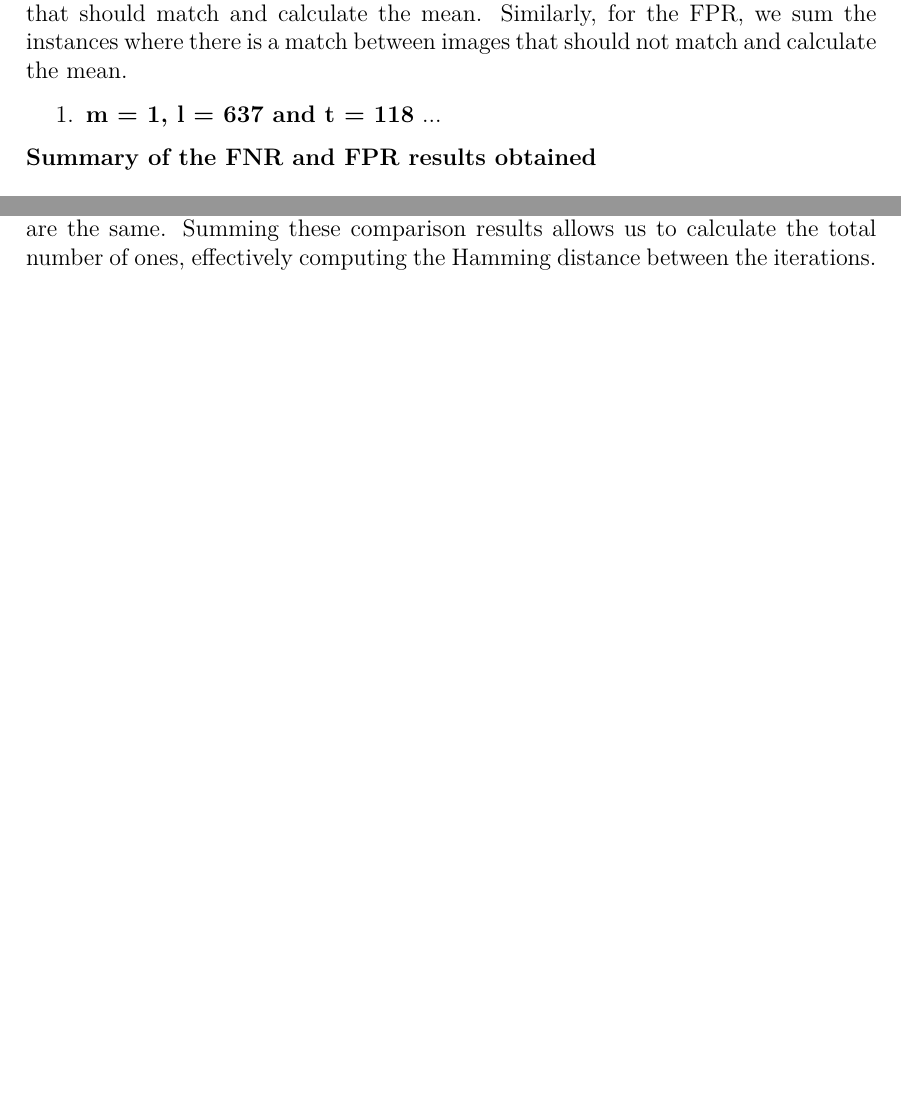
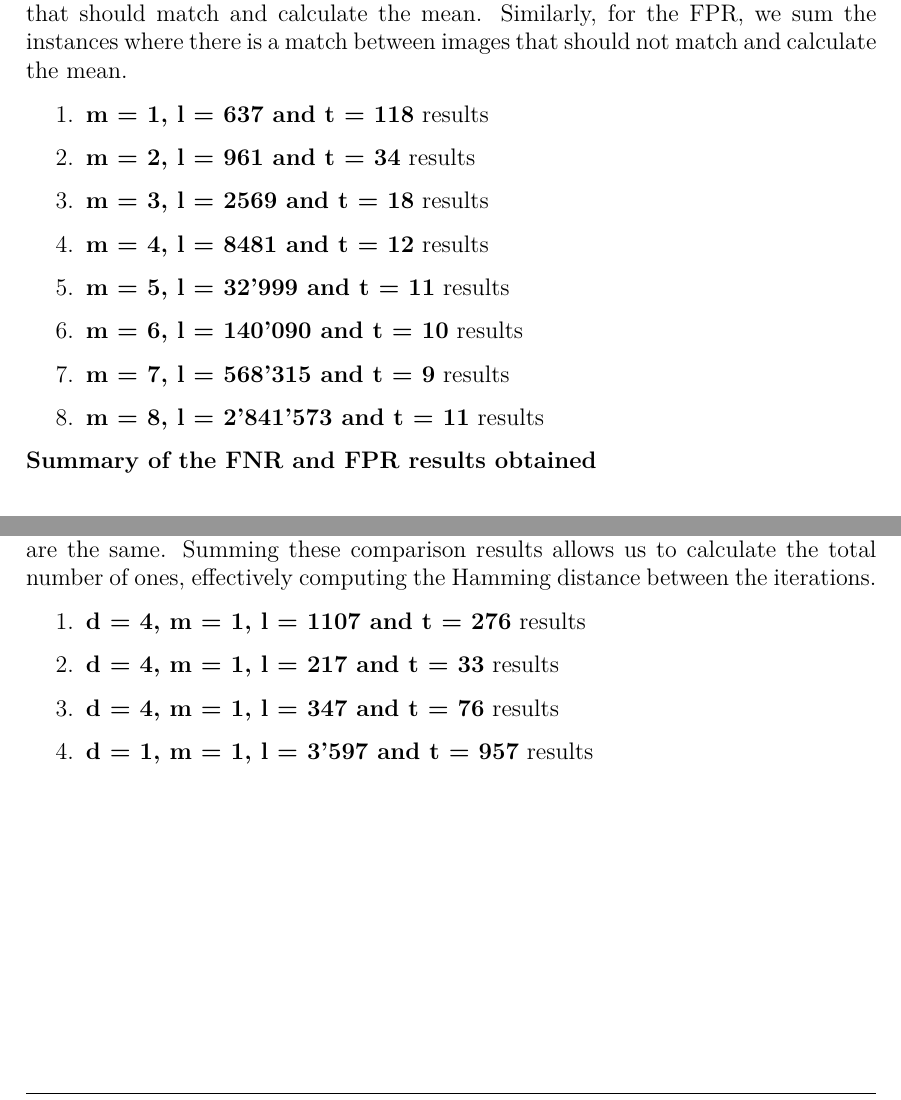
Before and after one commit to leagrieder/fuzzy-hashing, a LaTeX document (report/report.tex, which reads report/parts/Application:Private_Compact_Biometric_Matching.tex): two parts of pages 38 and 39 of 41 before the commit and two parts of pages 38 and 39 of 42 after it, joined at a grey line, cut so that both start at the same text, the shorter picture padded with empty space. Compiled offline with XeLaTeX.

Commit message:
FPR/FNR experimental derivations continued

```diff
--- a/report/parts/Application:Private_Compact_Biometric_Matching.tex
+++ b/report/parts/Application:Private_Compact_Biometric_Matching.tex
@@ -102,7 +102,7 @@ The compressed hash requires \( mld = 1388 \) bits (\( 174 \) bytes).
 Using compression to \( D = 2 \) (\( d = 1 \)), we obtain:
 \begin{equation}
 \small
-m = 1 \quad l = 3597 \quad t = 76 \quad lq_{\text{same}} = 99.6 \quad lq_{\text{diff}} = 40.9 \quad \text{FNR} = 1.0\% \quad \text{FPR} = 2^{-488}
+m = 1 \quad l = 3597 \quad t = 957 \quad lq_{\text{same}} = 99.6 \quad lq_{\text{diff}} = 40.9 \quad \text{FNR} = 1.0\% \quad \text{FPR} = 2^{-488}
 \end{equation}
 
 
@@ -115,7 +115,21 @@ To calculate the FNR, we sum the instances where there is no match between image
 
 \begin{enumerate}
     \item \textbf{m = 1, l = 637 and t = 118}
-    ...
+    results
+    \item \textbf{m = 2, l = 961 and t = 34}
+    results
+    \item \textbf{m = 3, l = 2569 and t = 18}
+    results
+    \item \textbf{m = 4, l = 8481 and t = 12}
+    results
+    \item \textbf{m = 5, l = 32'999 and t = 11}
+    results
+    \item \textbf{m = 6, l = 140'090 and t = 10}
+    results
+    \item \textbf{m = 7, l = 568'315 and t = 9}
+    results
+    \item \textbf{m = 8, l = 2'841'573 and t = 11}
+    results
 \end{enumerate}
 
 \textbf{Summary of the FNR and FPR results obtained}
@@ -147,9 +161,17 @@ To calculate the FNR, we sum the instances where there is no match between image
     \label{tab:experimental_parameterization}
 \end{table}
 
-
+\newpage
 \subsection{Experimental Derivation of the FNR and FPR for different (\(m, l\)) Parameter Configurations with Compression}
 In this subsection, we will experimentally evaluate the False Negative Rate (FNR) and False Positive Rate (FPR) through the \(l\) iterations of \textit{PostHash}. As in the previous section, the initial step involves computing the Hamming distance between \(Hash_{\text{key}}(X)\) and \(Hash_{\text{key}}(Y)\). To generate the \(Hash_{\text{key}}\) of an image, which consists of the \(l\) iterations of \textit{PreHash}, we designed the \textit{Iterative\_PostHash} algorithm to accept the same multiple inputs as previously described. For testing purposes, the \(l\) keys are derived in the same way as specified earlier. For an image, the algorithm first generates a list of the \(l\) iterations of \textit{PreHash} and then applies the \textit{PostHash} algorithm to each output of the \textit{PreHash} algorithm. The \textit{Iterative\_PostHash} algorithm then produces \(l\) iterations for the image. After both images pass through this algorithm, each iteration is compared; yielding 1 if the iterations differ and 0 if they are the same. Summing these comparison results allows us to calculate the total number of ones, effectively computing the Hamming distance between the iterations.
 
-
-%Our methodology involves processing our image dataset through a pipeline that initially applies \textit{PreHash} to generate a single index hash (\(m=1\)) for each of the \(l=1107\) iterations. Subsequently, \textit{PostHash} compresses these indexes into 4-bit integers. We then compute the normalized Hamming distance between each image pair, with each image represented by \(l \times d\) bits. Lastly, we determine matches based on a specific threshold (\(t\)) tailored to the combined parameters of \(m=1\) and \(l=1107\). To facilitate this experiment, we will derive the threshold \(t\) accordingly.
+\begin{enumerate}
+    \item \textbf{d = 4, m = 1, l = 1107 and t = 276}
+    results
+    \item \textbf{d = 4, m = 1, l = 217 and t = 33}
+    results
+    \item \textbf{d = 4, m = 1, l = 347 and t = 76}
+    results
+    \item \textbf{d = 1, m = 1, l = 3'597 and t = 957}
+    results
+\end{enumerate}
```
